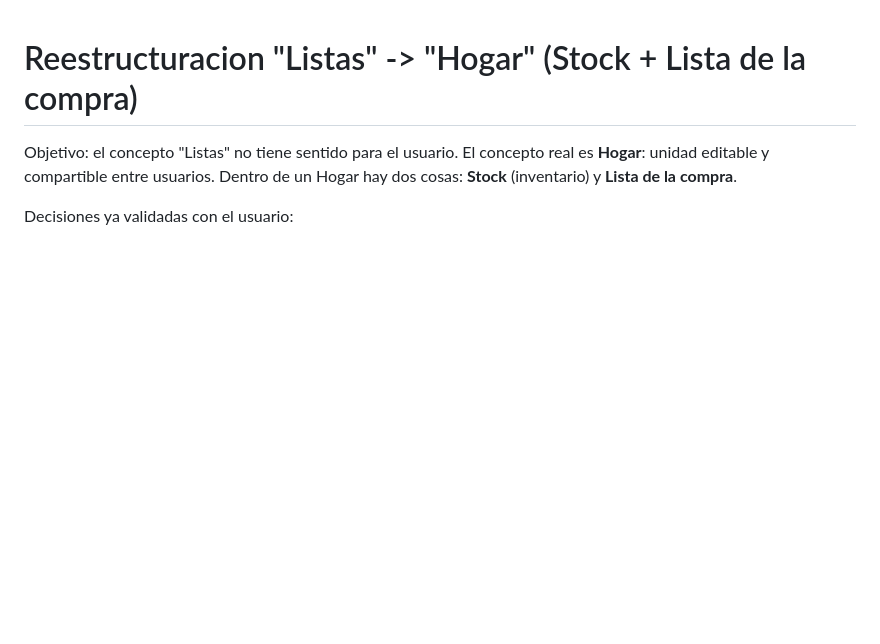
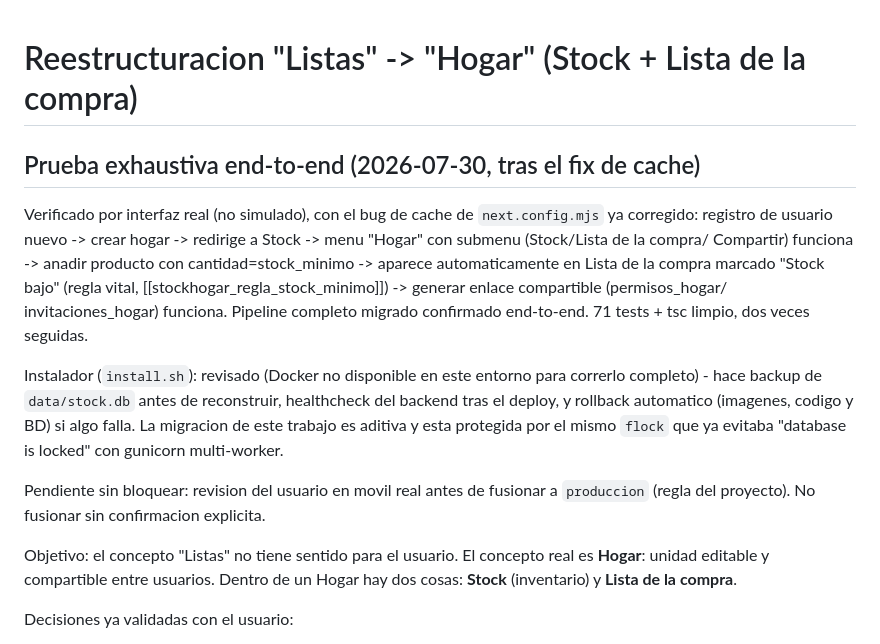
Before and after one commit to Alexpa112/Home-Stock, a Markdown page: docs/HOGAR_REESTRUCTURACION.md, the part around the change. Rendered like a GitHub page; blank space fills up the shorter version.

Commit message:
docs: registra la prueba exhaustiva end-to-end tras el fix de cache
Crear hogar, menu Hogar con submenu, regla vital de stock minimo y
enlace compartible verificados por interfaz real. Instalador revisado
(Docker no disponible en este entorno para ejecutarlo completo).

Co-Authored-By: Claude Sonnet 5 <noreply@anthropic.com>

```diff
--- a/docs/HOGAR_REESTRUCTURACION.md
+++ b/docs/HOGAR_REESTRUCTURACION.md
@@ -1,4 +1,26 @@
 # Reestructuracion "Listas" -> "Hogar" (Stock + Lista de la compra)
+
+## Prueba exhaustiva end-to-end (2026-07-30, tras el fix de cache)
+
+Verificado por interfaz real (no simulado), con el bug de cache de
+`next.config.mjs` ya corregido: registro de usuario nuevo -> crear hogar ->
+redirige a Stock -> menu "Hogar" con submenu (Stock/Lista de la compra/
+Compartir) funciona -> anadir producto con cantidad=stock_minimo -> aparece
+automaticamente en Lista de la compra marcado "Stock bajo" (regla vital,
+[[stockhogar_regla_stock_minimo]]) -> generar enlace compartible (permisos_hogar/
+invitaciones_hogar) funciona. Pipeline completo migrado confirmado end-to-end.
+71 tests + tsc limpio, dos veces seguidas.
+
+Instalador (`install.sh`): revisado (Docker no disponible en este entorno para
+correrlo completo) - hace backup de `data/stock.db` antes de reconstruir,
+healthcheck del backend tras el deploy, y rollback automatico (imagenes, codigo
+y BD) si algo falla. La migracion de este trabajo es aditiva y esta protegida
+por el mismo `flock` que ya evitaba "database is locked" con gunicorn
+multi-worker.
+
+Pendiente sin bloquear: revision del usuario en movil real antes de fusionar a
+`produccion` (regla del proyecto). No fusionar sin confirmacion explicita.
+
 
 Objetivo: el concepto "Listas" no tiene sentido para el usuario. El concepto real es
 **Hogar**: unidad editable y compartible entre usuarios. Dentro de un Hogar hay dos cosas:
```
